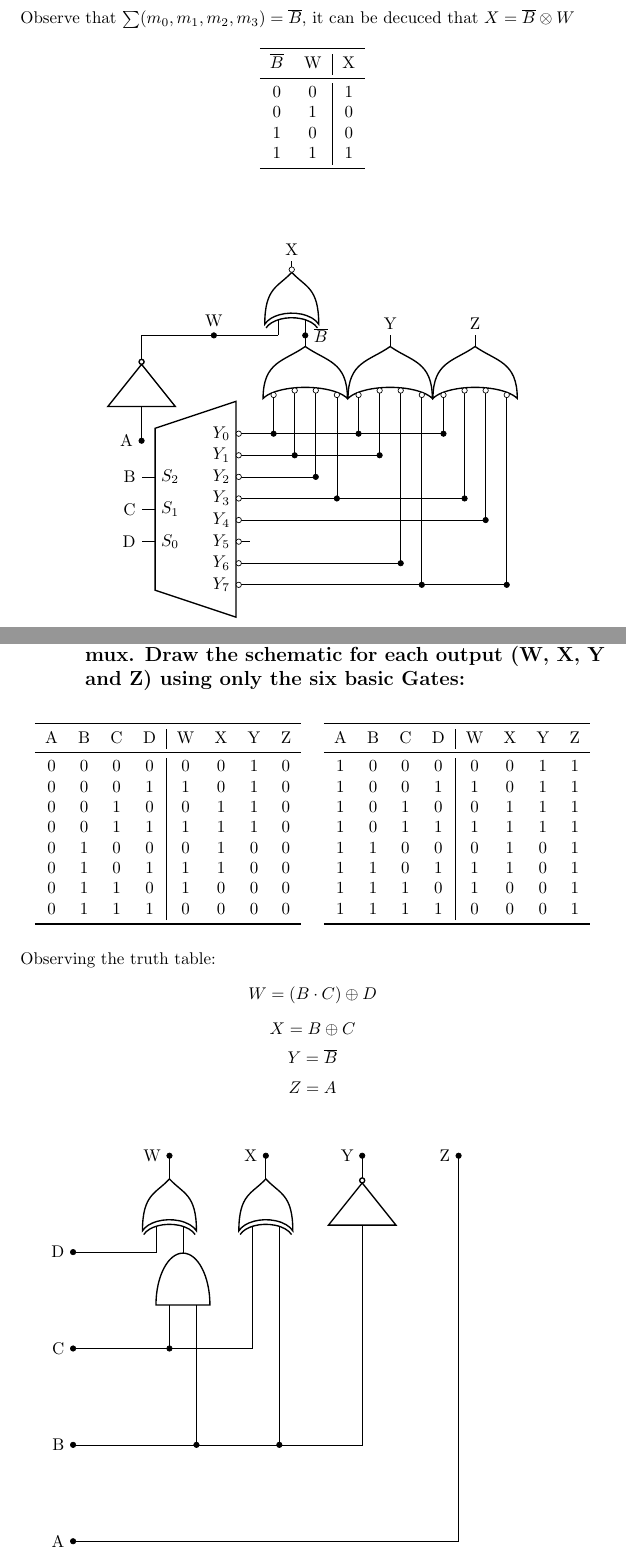
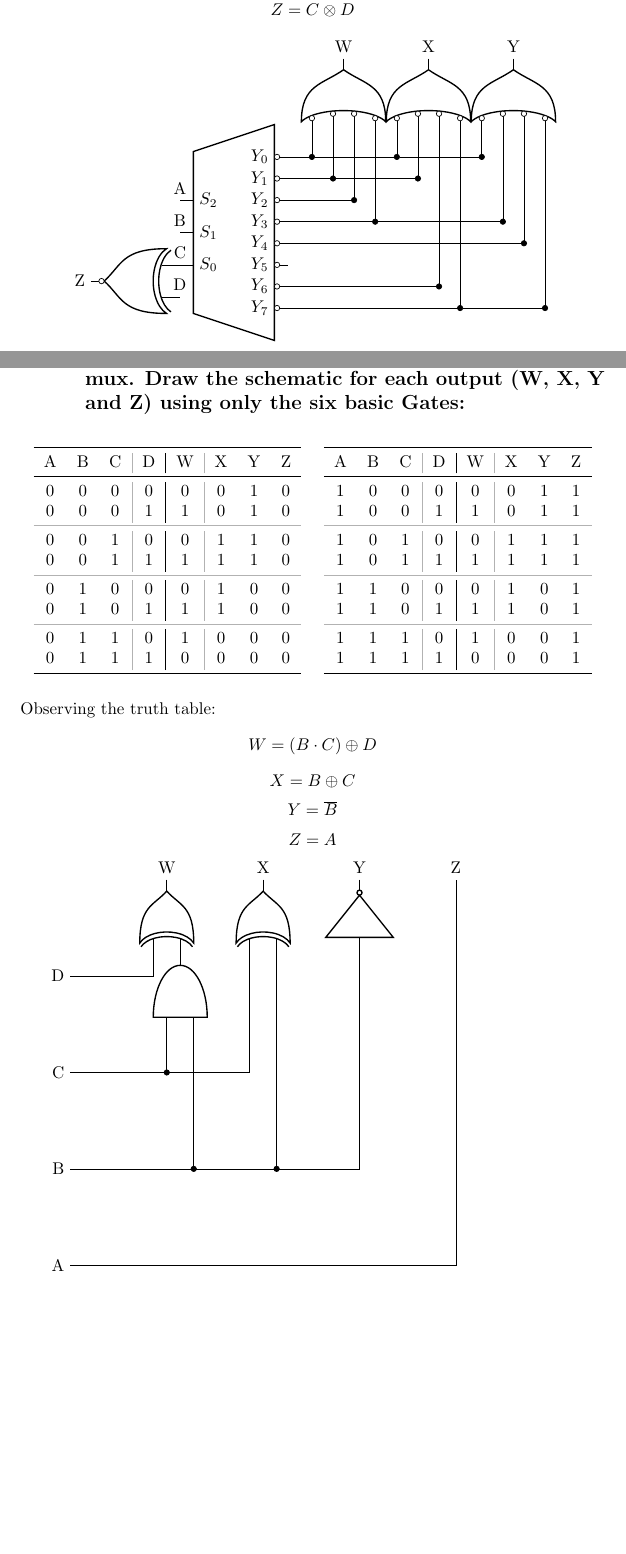
Before and after one commit to antonyctyung/CPP_Schoolworks, a LaTeX problem sheet (ECE2300/ECE2300_Homework5/main.tex): two parts of the columns of pages 8 and 12 of 12, joined at a grey line, cut at the place of the change, the shorter picture padded with empty space. Compiled offline with pdfLaTeX.

Commit message:
ECE 2300 HW5 fixed, ECE 2101L Lab7 netlists added

```diff
--- a/ECE2300/ECE2300_Homework5/main.tex
+++ b/ECE2300/ECE2300_Homework5/main.tex
@@ -620,22 +631,10 @@ $$(F9C8)_{16}=(\groupify{4}{1111 0101 1100 1000})_2$$
         \bottomrule
     \end{tabular}
 \end{table}
-Observe that $\sum(m_0,m_1,m_2,m_3)=\overline{B}$, it can be decuced that $X=\overline{B}\otimes W$
-\begin{table}[H]
-    \centering
-    \begin{tabular}{cc|c}
-        \toprule
-        $\overline{B}$&W&X\\
-        \midrule
-        0&0&1\\
-        0&1&0\\
-        1&0&0\\
-        1&1&1\\
-        \bottomrule
-    \end{tabular}
-\end{table}
 
-\,\\
+Observing the truth table:
+$$Z=C\otimes  D$$
+
 \begin{center}
     \begin{circuitikz}
         \tikzset{demux/.style={muxdemux, muxdemux def={Lh=6, Rh=8, NL=5, NB=0, NR=10},no input leads}}
@@ -664,12 +663,13 @@ Observe that $\sum(m_0,m_1,m_2,m_3)=\overline{B}$, it can be decuced that $X=\ov
         (demux.brpin 8) node[ocirc,right]{}
         (demux.brpin 9) node[ocirc,right]{}
 
-        (S2) node[left]{B}
-        (S1) node[left]{C}
-        (S0) node[left]{D}
+        (S2) coordinate(A) node[above]{A}
+        (S1) coordinate(B) node[above]{B}
+        (S0) coordinate(C) node[above]{C}
+        (C) ++(0,-0.65) coordinate(D) node[above]{D}
 
         (Y0) ++(0.5,0.5) node[or port, number inputs=4, anchor=in 1, rotate=90](nand1){}
-        (nand1.out) node[circ,label=0:$\overline{B}$](notB){}
+        (nand1.out) node[above]{W}
         (nand1.bin 1) node[ocirc,below]{}
         (nand1.bin 2) node[ocirc,below]{}
         (nand1.bin 3) node[ocirc,below]{}
@@ -681,7 +681,7 @@ Observe that $\sum(m_0,m_1,m_2,m_3)=\overline{B}$, it can be decuced that $X=\ov
         (nand1.in 4) -- (nand1.bin 4|-Y3) node[circ](XY3){} -- (Y3)
 
         (nand1.in 4) ++(0.45,0) node[or port, number inputs=4, anchor=in 1, rotate=90](nand2){}
-        (nand2.out) node[above]{Y}
+        (nand2.out) node[above]{X}
         (nand2.bin 1) node[ocirc,below]{}
         (nand2.bin 2) node[ocirc,below]{}
         (nand2.bin 3) node[ocirc,below]{}
@@ -693,7 +693,7 @@ Observe that $\sum(m_0,m_1,m_2,m_3)=\overline{B}$, it can be decuced that $X=\ov
         (nand2.in 4) -- (nand2.in 4|-Y7) node[circ](YY7){} -- (Y7)
 
         (nand2.in 4) ++(0.45,0) node[or port, number inputs=4, anchor=in 1, rotate=90](nand3){}
-        (nand3.out) node[above]{Z}
+        (nand3.out) node[above]{Y}
         (nand3.bin 1) node[ocirc,below]{}
         (nand3.bin 2) node[ocirc,below]{}
         (nand3.bin 3) node[ocirc,below]{}
@@ -703,13 +703,9 @@ Observe that $\sum(m_0,m_1,m_2,m_3)=\overline{B}$, it can be decuced that $X=\ov
         (nand3.in 3) -- (nand3.in 3|-Y4) node[circ]{} -- (Y4)
         (nand3.in 4) -- (nand3.in 4|-Y7) node[circ]{} -- (YY7)
 
-        (S2) ++(0,0.75) coordinate(S3) node[circ,label=180:A]{} -- ++(0,0.5) node[not port,anchor=in, rotate=90](not){}
-        (not.out) -- (S3|-nand1.out) -- ++(1.5,0) node[circ,label=90:W](W){}
-
-        (notB) node[xor port,anchor=in 2,rotate=90](xnor){}
-        (W) -- (xnor.in 1)
-        (xnor.bout) node[ocirc,above]{}
-        (xnor.out) node[above]{X}
+        (C) node[xor port, rotate=180, anchor=in 2,scale=1.2](xor){}
+        (xor.bout) node[ocirc,left]{}
+        (xor.out) node[left]{Z}
         ;
     \end{circuitikz}
 \end{center}
@@ -1018,31 +1020,37 @@ $$W=(B\cdot C)\oplus D$$
 
 \begin{table}[H]
     \centering
-    \begin{tabular}{cccc|cccc}
+    \begin{tabular}{ccc:c|c:ccc}
         \toprule
         A&B&C&D&W&X&Y&Z\\
         \midrule
         0&0&0&0&0&0&1&0\\
         0&0&0&1&1&0&1&0\\
+        \greyrule
         0&0&1&0&0&1&1&0\\
         0&0&1&1&1&1&1&0\\
+        \greyrule
         0&1&0&0&0&1&0&0\\
         0&1&0&1&1&1&0&0\\
+        \greyrule
         0&1&1&0&1&0&0&0\\
         0&1&1&1&0&0&0&0\\
         \bottomrule
     \end{tabular}
     \quad
-    \begin{tabular}{cccc|cccc}
+    \begin{tabular}{ccc:c|c:ccc}
         \toprule
         A&B&C&D&W&X&Y&Z\\
         \midrule
         1&0&0&0&0&0&1&1\\
         1&0&0&1&1&0&1&1\\
+        \greyrule
         1&0&1&0&0&1&1&1\\
         1&0&1&1&1&1&1&1\\
+        \greyrule
         1&1&0&0&0&1&0&1\\
         1&1&0&1&1&1&0&1\\
+        \greyrule
         1&1&1&0&1&0&0&1\\
         1&1&1&1&0&0&0&1\\
         \bottomrule
@@ -1055,19 +1063,17 @@ $$X=B\oplus C$$
 $$Y=\overline{B}$$
 $$Z=A$$
 
-\,\\
-
 \begin{circuitikz}
     \draw
-    (0,-8) node[circ,label=180:A](A){}
-    (0,-6) node[circ,label=180:B](B){}
-    (0,-4) node[circ,label=180:C](C){}
-    (0,-2) node[circ,label=180:D](D){}
+    (0,-8) node[left](A){A}
+    (0,-6) node[left](B){B}
+    (0,-4) node[left](C){C}
+    (0,-2) node[left](D){D}
 
-    (2,0) node[circ,label=180:W](W){}
-    (4,0) node[circ,label=180:X](X){}
-    (6,0) node[circ,label=180:Y](Y){}
-    (8,0) node[circ,label=180:Z](Z){}
+    (2,0) node[above](W){W}
+    (4,0) node[above](X){X}
+    (6,0) node[above](Y){Y}
+    (8,0) node[above](Z){Z}
 
     (W) -- ++(0,-0.25) node[xor port, rotate=90, anchor=out](xor){}
     (D) -- (D-|xor.in 1) -- (xor.in 1)
```
Also changed, not shown: ECE2300/ECE2300_Homework5/main.pdf, ECE2300/ECE2300_Homework5/main.tex (45 more changed lines).
